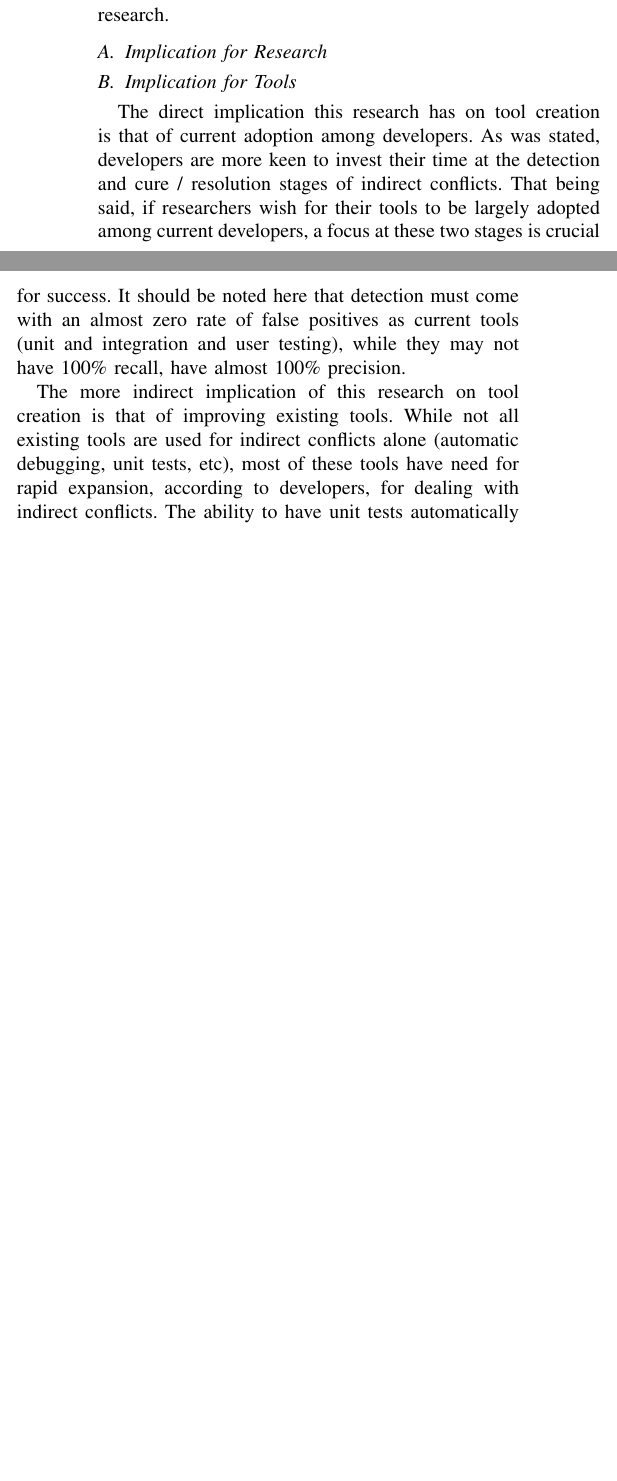
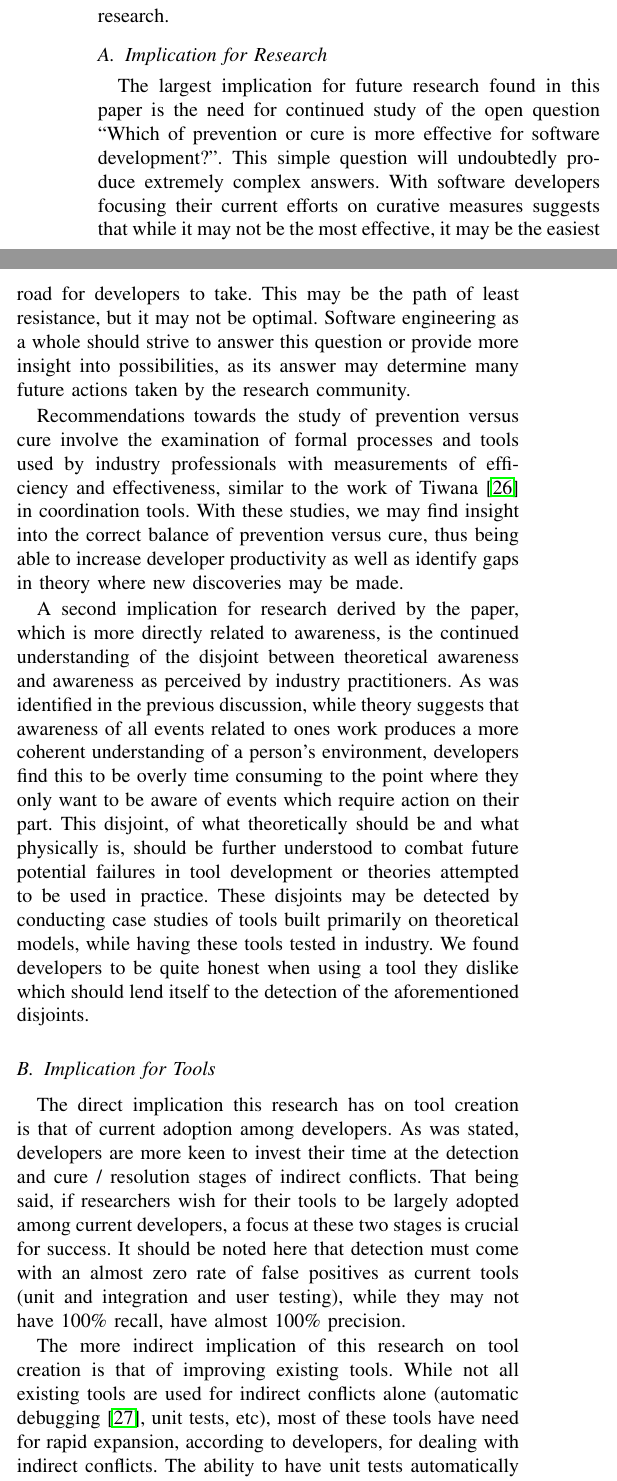
Before and after one commit to jordanell/Papers, a LaTeX paper (iced-2013/paper.tex): two parts of the columns of page 7 of 9 before the commit and two parts of the columns of page 7 of 10 after it, joined at a grey line, cut so that both start at the same text, the shorter picture padded with empty space. Compiled offline with pdfLaTeX.

Commit message:
ICED new implications for research section.

```diff
--- a/iced-2013/paper.tex
+++ b/iced-2013/paper.tex
@@ -522,6 +522,30 @@ has lead to some of the deficiencies of indirect conflict research.
 \subsection{Implication for Research}
 \label{sec:implr}
 
+The largest implication for future research found in this paper is the need for continued study of the open question
+``Which of prevention or cure is more effective for software development?''. This simple question will undoubtedly
+produce extremely complex answers. With software developers focusing their current efforts on curative measures suggests
+that while it may not be the most effective, it may be the easiest road for developers to take. This may be the path of
+least resistance, but it may not be optimal. Software engineering as a whole should strive to answer this question or
+provide more insight into possibilities, as its answer may determine many future actions taken by the research community.
+
+Recommendations towards the study of prevention versus cure involve the examination of formal processes and tools used
+by industry professionals with measurements of efficiency and effectiveness, similar to the work of
+Tiwana~\cite{Tiwana:2008:ICD} in coordination tools. With these studies, we may find insight into the correct balance
+of prevention versus cure, thus being able to increase developer productivity as well as identify gaps in theory
+where new discoveries may be made.
+
+A second implication for research derived by the paper, which is more directly related to awareness, is the continued
+understanding of the disjoint between theoretical awareness and awareness as perceived by industry practitioners.
+As was identified in the previous discussion, while theory suggests that awareness of all events related to ones work
+produces a more coherent understanding of a person's environment, developers find this to be overly time consuming
+to the point where they only want to be aware of events which require action on their part. This disjoint, of what
+theoretically should be and what physically is, should be further understood to combat future potential failures in
+tool development or theories attempted to be used in practice. These disjoints may be detected by conducting case
+studies of tools built primarily on theoretical models, while having these tools tested in industry. We found developers
+to be quite honest when using a tool they dislike which should lend itself to the detection of the aforementioned
+disjoints.
+
 \subsection{Implication for Tools}
 \label{sec:implt}
 
@@ -532,7 +556,7 @@ is crucial for success. It should be noted here that detection must come with an
 current tools (unit and integration and user testing), while they may not have 100\% recall, have almost 100\% precision.
 
 The more indirect implication of this research on tool creation is that of improving existing tools. While not all existing
-tools are used for indirect conflicts alone (automatic debugging, unit tests, etc), most of these tools
+tools are used for indirect conflicts alone (automatic debugging~\cite{Zeller:2005:WPF}, unit tests, etc), most of these tools
 have need for rapid expansion, according to developers, for dealing with indirect conflicts. The ability to have unit tests
 automatically written for a given software object's contract, the ability to find a change  in an external project
 which has broken a developer's own project, or any automation of the existing detection and resolution stages of indirect
```
Also changed, not shown: iced-2013/paper.bib (+20 -0 lines), iced-2013/paper.pdf, iced-2013/paper.tex (4 more changed lines), 1 other file.
